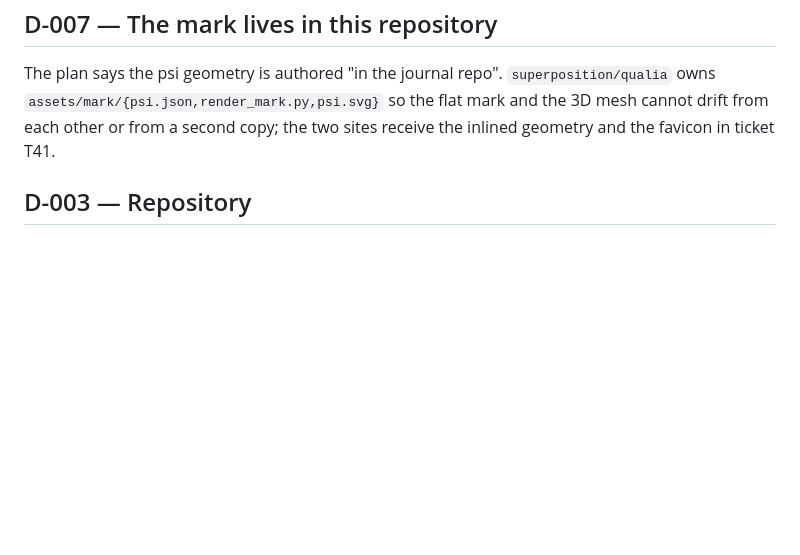
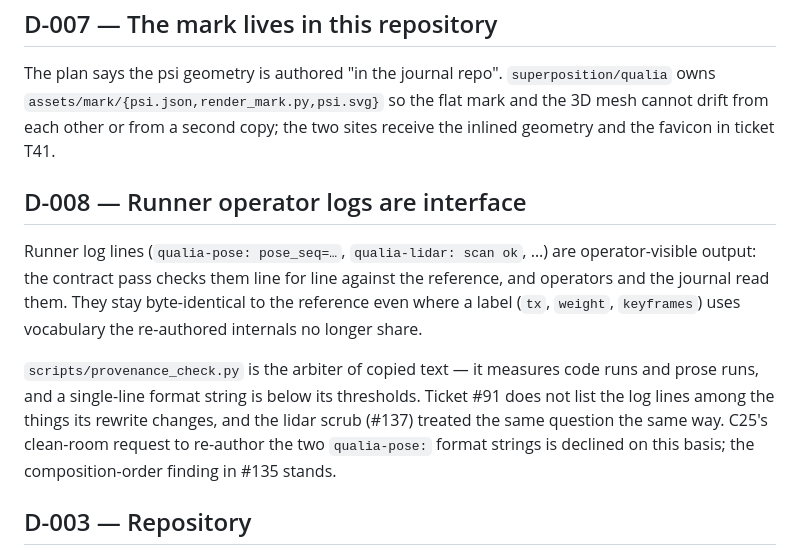
Before and after one commit to superposition/qualia, a Markdown page: docs/decisions.md, the part around the change. GitHub-like rendering; blank space fills up the shorter version.

Commit message:
docs(decisions): runner operator logs are interface, not prose

```diff
--- a/docs/decisions.md
+++ b/docs/decisions.md
@@ -55,6 +55,19 @@ The plan says the psi geometry is authored "in the journal repo". `superposition
 each other or from a second copy; the two sites receive the inlined geometry and the favicon in
 ticket T41.
 
+## D-008 — Runner operator logs are interface
+
+Runner log lines (`qualia-pose: pose_seq=…`, `qualia-lidar: scan ok`, …) are operator-visible output:
+the contract pass checks them line for line against the reference, and operators and the journal read
+them. They stay byte-identical to the reference even where a label (`tx`, `weight`, `keyframes`) uses
+vocabulary the re-authored internals no longer share.
+
+`scripts/provenance_check.py` is the arbiter of copied text — it measures code runs and prose runs,
+and a single-line format string is below its thresholds. Ticket #91 does not list the log lines among
+the things its rewrite changes, and the lidar scrub (#137) treated the same question the same way.
+C25's clean-room request to re-author the two `qualia-pose:` format strings is declined on this basis;
+the composition-order finding in #135 stands.
+
 ## D-003 — Repository
 
 Public repository is `superposition/qualia`. The former private repository is
```
